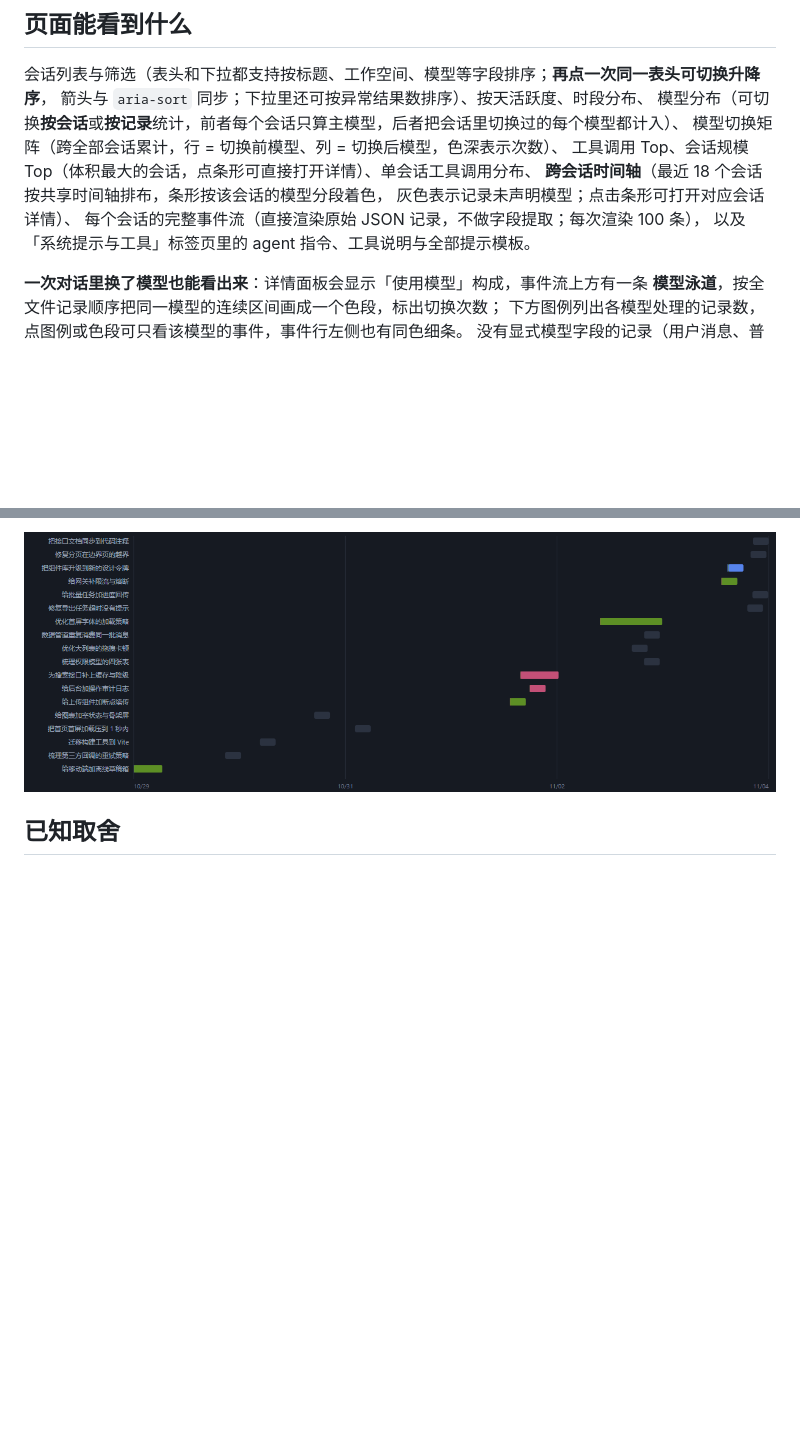
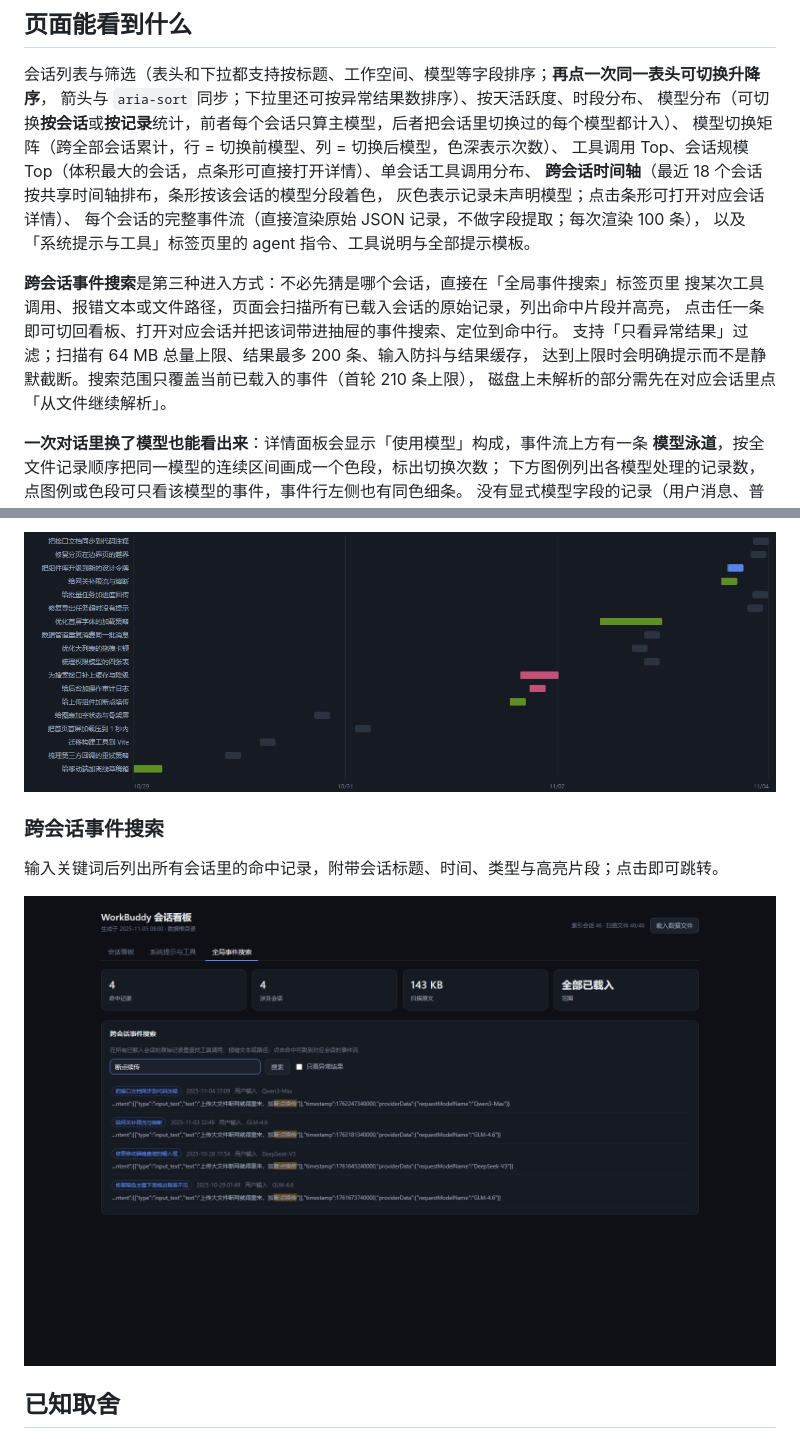
Before and after one commit to shenyunhang/workbuddy-session-visualization, a Markdown page: README.md, 2 parts joined by grey strips. Drawn GitHub-style; pictures changed too: images/screenshot-search.png (added); blank space fills up the shorter version.

```diff
--- a/README.md
+++ b/README.md
@@ -54,6 +54,13 @@ File API 完成，刷新页面即回到无数据状态。
 每个会话的完整事件流（直接渲染原始 JSON 记录，不做字段提取；每次渲染 100 条），
 以及「系统提示与工具」标签页里的 agent 指令、工具说明与全部提示模板。
 
+**跨会话事件搜索**是第三种进入方式：不必先猜是哪个会话，直接在「全局事件搜索」标签页里
+搜某次工具调用、报错文本或文件路径，页面会扫描所有已载入会话的原始记录，列出命中片段并高亮，
+点击任一条即可切回看板、打开对应会话并把该词带进抽屉的事件搜索、定位到命中行。
+支持「只看异常结果」过滤；扫描有 64 MB 总量上限、结果最多 200 条、输入防抖与结果缓存，
+达到上限时会明确提示而不是静默截断。搜索范围只覆盖当前已载入的事件（首轮 210 条上限），
+磁盘上未解析的部分需先在对应会话里点「从文件继续解析」。
+
 **一次对话里换了模型也能看出来**：详情面板会显示「使用模型」构成，事件流上方有一条
 **模型泳道**，按全文件记录顺序把同一模型的连续区间画成一个色段，标出切换次数；
 下方图例列出各模型处理的记录数，点图例或色段可只看该模型的事件，事件行左侧也有同色细条。
@@ -136,6 +143,12 @@ CSV 带 UTF-8 BOM，Excel 可直接打开；Markdown 适合贴进笔记或仓库
 非法输入回退为「全部」。默认「全部」。
 
 ![跨会话时间轴](images/screenshot-timeline.png)
+
+### 跨会话事件搜索
+
+输入关键词后列出所有会话里的命中记录，附带会话标题、时间、类型与高亮片段；点击即可跳转。
+
+![跨会话事件搜索](images/screenshot-search.png)
 
 ## 已知取舍
 
```
Also changed, not shown: other parts of README.md (+3 -3 lines), images/screenshot-board.png, images/screenshot-prompts.png, images/screenshot-session.png, 1 other file.
